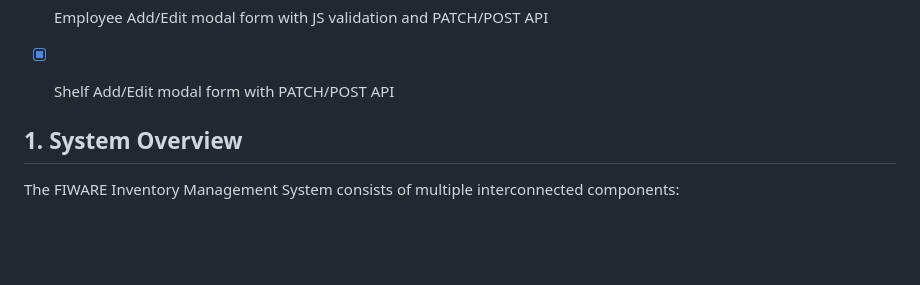
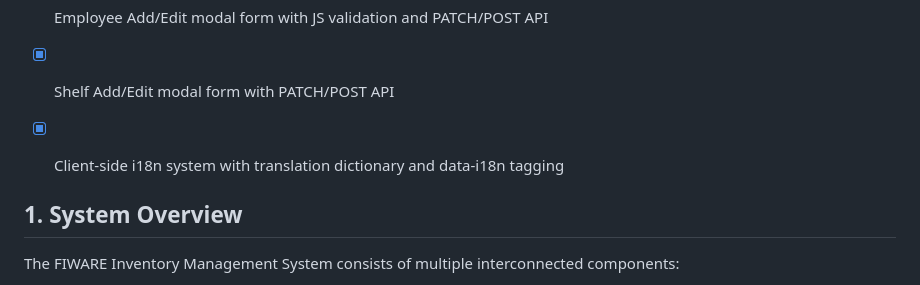
Before and after one commit to nicolasallerponte/smart-retail-fiware, a Markdown page: architecture.md, the part around the change. GitHub-like rendering; blank space fills up the shorter version.

```diff
--- a/architecture.md
+++ b/architecture.md
@@ -19,6 +19,7 @@
 - [x] Store Add/Edit modal form with JS validation and PATCH/POST API
 - [x] Employee Add/Edit modal form with JS validation and PATCH/POST API
 - [x] Shelf Add/Edit modal form with PATCH/POST API
+- [x] Client-side i18n system with translation dictionary and data-i18n tagging
 
 
 ## 1. System Overview
```
Also changed, not shown: PRD.md (+10 -10 lines), data_model.md (+1 -0 lines).
